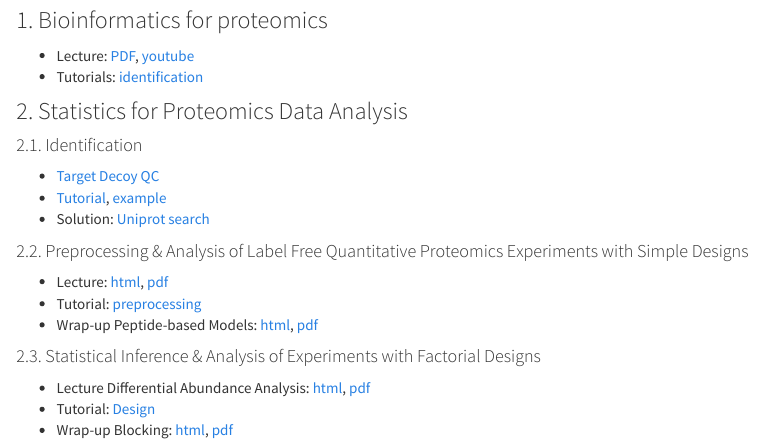
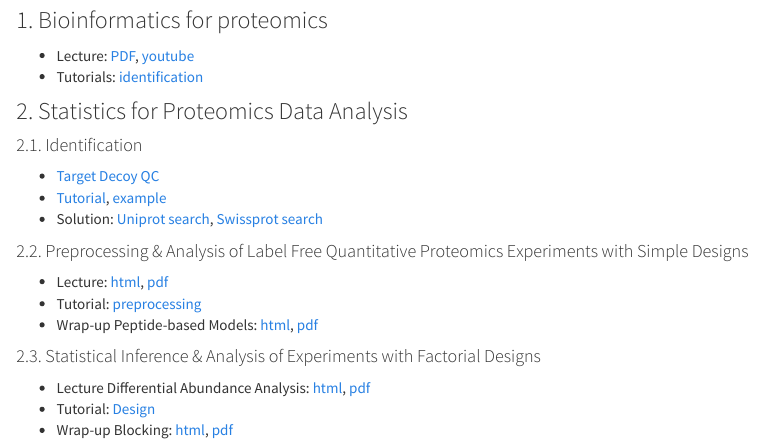
Before and after one commit to statOmics/SGA23, an R Markdown document (index.Rmd): the page in a window 1100 px wide, from 1750 px down. Rendered offline with R 4.5, knitr and Pandoc, with nearby package versions.

Commit message:
update index swissprot example

```diff
--- a/index.Rmd
+++ b/index.Rmd
@@ -72,7 +72,7 @@ source("https://raw.githubusercontent.com/statOmics/SGA/master/install.R")
 
 - [Target Decoy QC](TargetDecoy.html)
 - [Tutorial](TargetDecoyTutorial.html), [example](mzIDMsgfSwissprotExample.html)
-- Solution: [Uniprot search](mzIDuniprotTutorial.html)
+- Solution: [Uniprot search](mzIDuniprotTutorial.html), [Swissprot search](mzIDswissprotTutorial.html)
 
 #### 2.2. Preprocessing & Analysis of Label Free Quantitative Proteomics Experiments with Simple Designs
   - Lecture: [html](./pda_quantification_preprocessing.html), [pdf](./pda_quantification_preprocessing.pdf)
```
